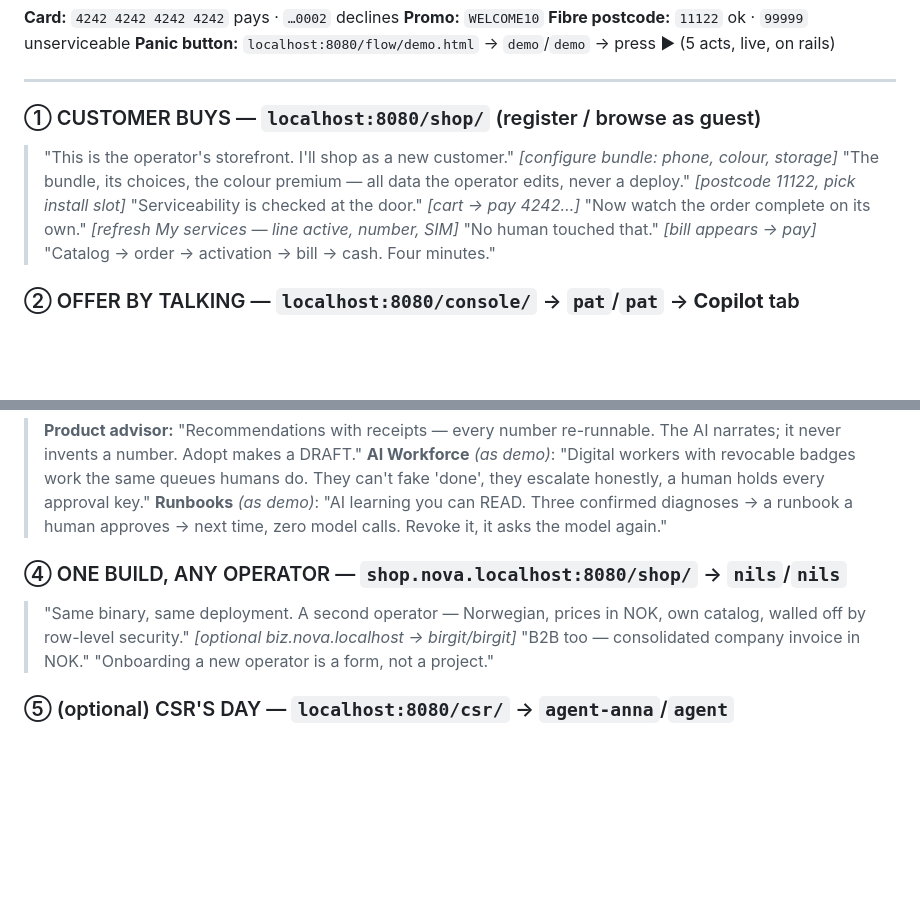
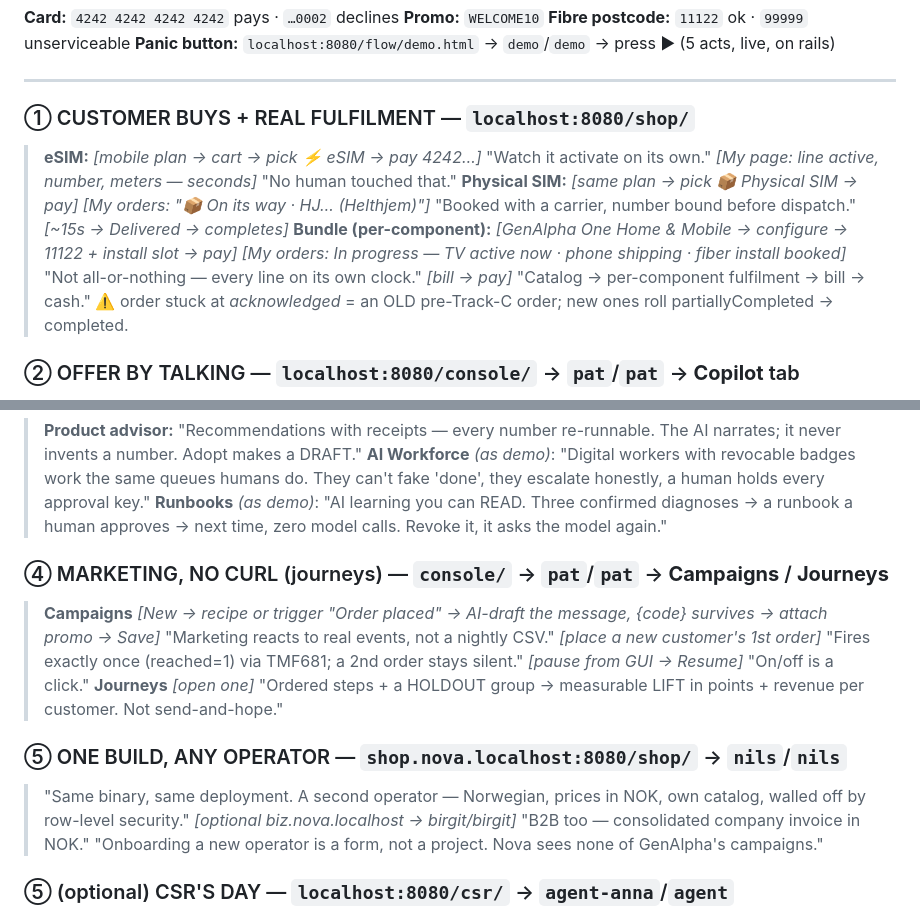
Before and after one commit to kundanvarma/genalpha-bss, a Markdown page: docs/demo-cheatsheet.md, 2 parts joined by grey strips. Rendered like a GitHub page; blank space fills up the shorter version.

```diff
--- a/docs/demo-cheatsheet.md
+++ b/docs/demo-cheatsheet.md
@@ -6,13 +6,12 @@
 
 ---
 
-### ① CUSTOMER BUYS — `localhost:8080/shop/` (register / browse as guest)
-> "This is the operator's storefront. I'll shop as a new customer."
-> *[configure bundle: phone, colour, storage]* "The bundle, its choices, the colour premium — all data the operator edits, never a deploy."
-> *[postcode 11122, pick install slot]* "Serviceability is checked at the door."
-> *[cart → pay 4242…]* "Now watch the order complete on its own."
-> *[refresh My services — line active, number, SIM]* "No human touched that."
-> *[bill appears → pay]* "Catalog → order → activation → bill → cash. Four minutes."
+### ① CUSTOMER BUYS + REAL FULFILMENT — `localhost:8080/shop/`
+> **eSIM:** *[mobile plan → cart → pick ⚡ eSIM → pay 4242…]* "Watch it activate on its own." *[My page: line active, number, meters — seconds]* "No human touched that."
+> **Physical SIM:** *[same plan → pick 📦 Physical SIM → pay]* *[My orders: "📦 On its way · HJ… (Helthjem)"]* "Booked with a carrier, number bound before dispatch." *[~15s → Delivered → completes]*
+> **Bundle (per-component):** *[GenAlpha One Home & Mobile → configure → 11122 + install slot → pay]* *[My orders: In progress — TV active now · phone shipping · fiber install booked]* "Not all-or-nothing — every line on its own clock."
+> *[bill → pay]* "Catalog → per-component fulfilment → bill → cash."
+> ⚠️ order stuck at *acknowledged* = an OLD pre-Track-C order; new ones roll partiallyCompleted → completed.
 
 ### ② OFFER BY TALKING — `localhost:8080/console/` → `pat`/`pat` → **Copilot** tab
 > "A product manager describes what they want to sell — in words."
@@ -26,10 +25,15 @@
 > **AI Workforce** *(as demo)*: "Digital workers with revocable badges work the same queues humans do. They can't fake 'done', they escalate honestly, a human holds every approval key."
 > **Runbooks** *(as demo)*: "AI learning you can READ. Three confirmed diagnoses → a runbook a human approves → next time, zero model calls. Revoke it, it asks the model again."
 
-### ④ ONE BUILD, ANY OPERATOR — `shop.nova.localhost:8080/shop/` → `nils`/`nils`
+### ④ MARKETING, NO CURL (journeys) — `console/` → `pat`/`pat` → **Campaigns** / **Journeys**
+> **Campaigns** *[New → recipe or trigger "Order placed" → AI-draft the message, {code} survives → attach promo → Save]* "Marketing reacts to real events, not a nightly CSV."
+> *[place a new customer's 1st order]* "Fires exactly once (reached=1) via TMF681; a 2nd order stays silent." *[pause from GUI → Resume]* "On/off is a click."
+> **Journeys** *[open one]* "Ordered steps + a HOLDOUT group → measurable LIFT in points + revenue per customer. Not send-and-hope."
+
+### ⑤ ONE BUILD, ANY OPERATOR — `shop.nova.localhost:8080/shop/` → `nils`/`nils`
 > "Same binary, same deployment. A second operator — Norwegian, prices in NOK, own catalog, walled off by row-level security."
 > *[optional biz.nova.localhost → birgit/birgit]* "B2B too — consolidated company invoice in NOK."
-> "Onboarding a new operator is a form, not a project."
+> "Onboarding a new operator is a form, not a project. Nova sees none of GenAlpha's campaigns."
 
 ### ⑤ (optional) CSR'S DAY — `localhost:8080/csr/` → `agent-anna`/`agent`
 > *[search customer → 360 → copilot summary → work ticket]* "The agent sees everything, the AI drafts, the human sends."
```
Also changed, not shown: docs/demo-script.md (+68 -15 lines).
